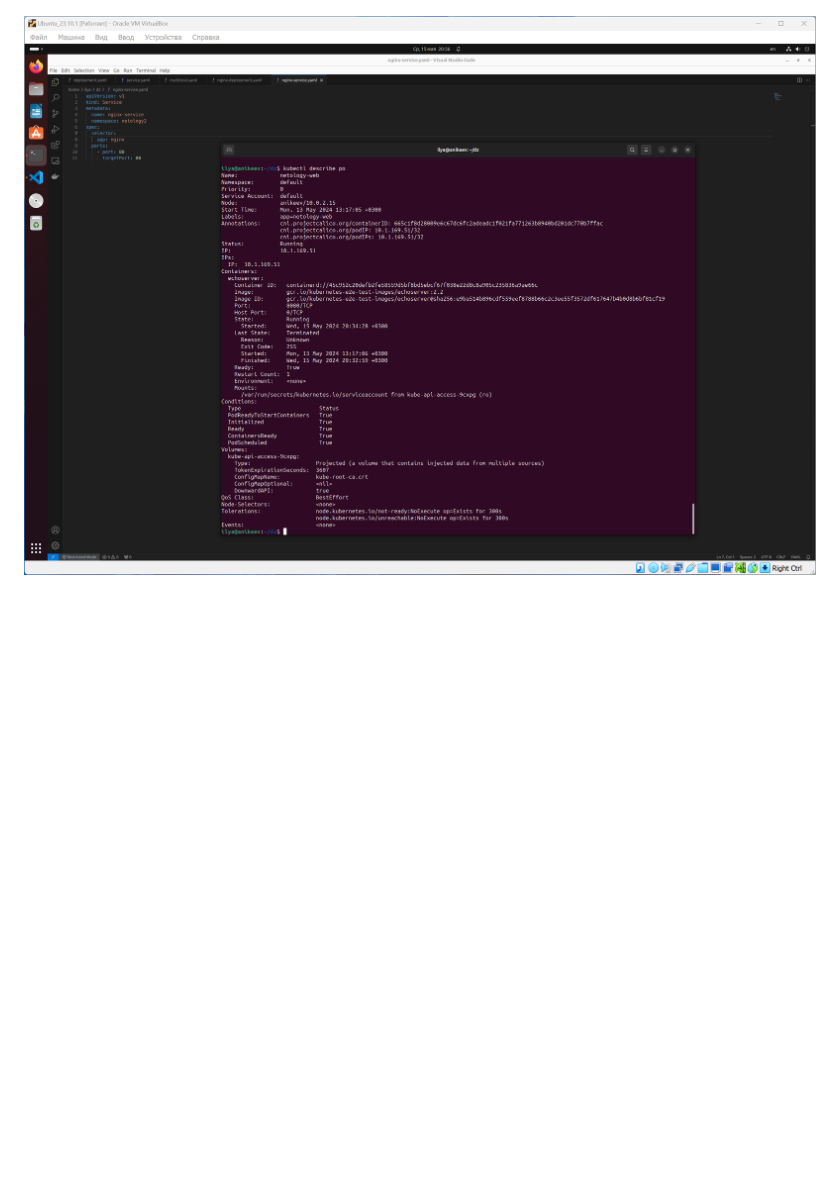
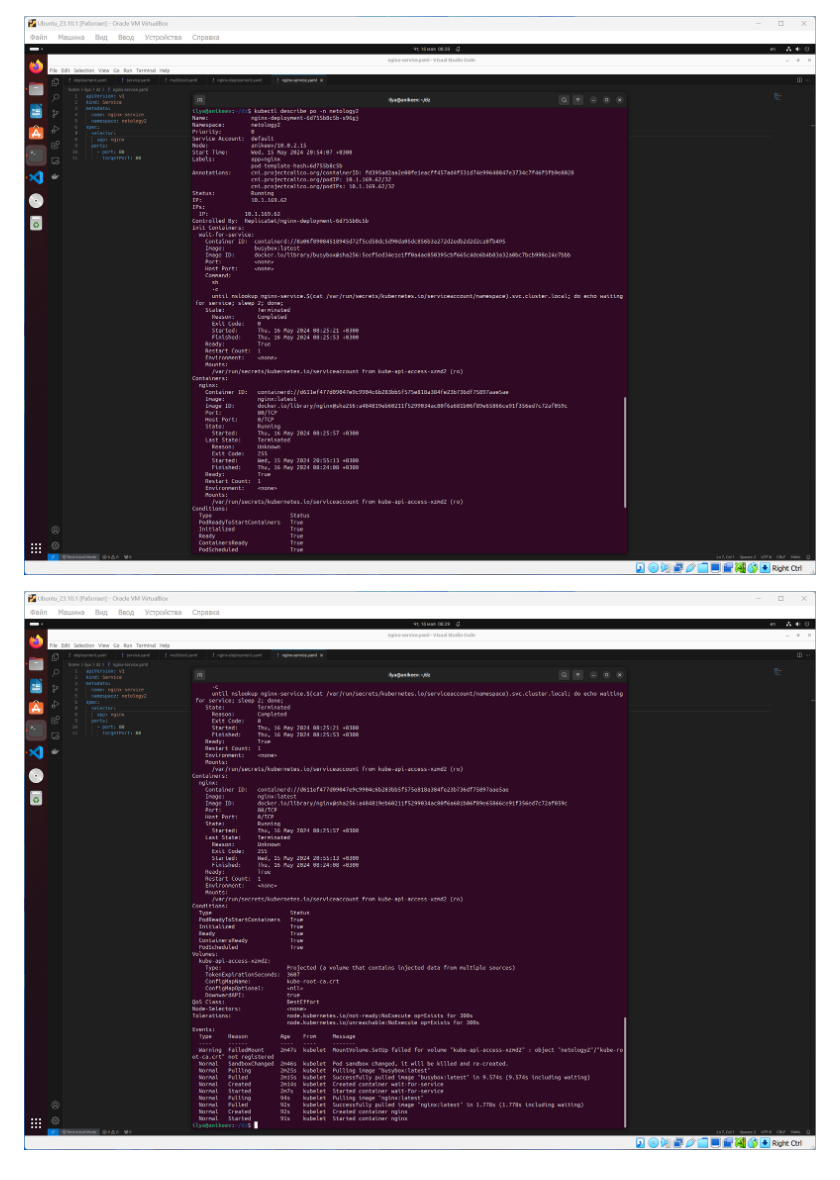
Before and after one commit to IlyaAnikeev/devops-netology, a Markdown page: 1_3_kuber-homeworks_launching_app_in_k8s/README.md, the part around the change. Drawn GitHub-style; pictures changed too: 1_3_kuber-homeworks_launching_app_in_k8s/img/2_3.png, 1_3_kuber-homeworks_launching_app_in_k8s/img/2_4.png (added); blank space fills up the shorter version.

Commit message:
1_3_kuber-homeworks_launching_app_in_k8s

```diff
--- a/1_3_kuber-homeworks_launching_app_in_k8s/README.md
+++ b/1_3_kuber-homeworks_launching_app_in_k8s/README.md
@@ -80,3 +80,5 @@
 ![vers](img/2_2.png)
 
 ![vers](img/2_3.png)
+
+![vers](img/2_4.png)
```
